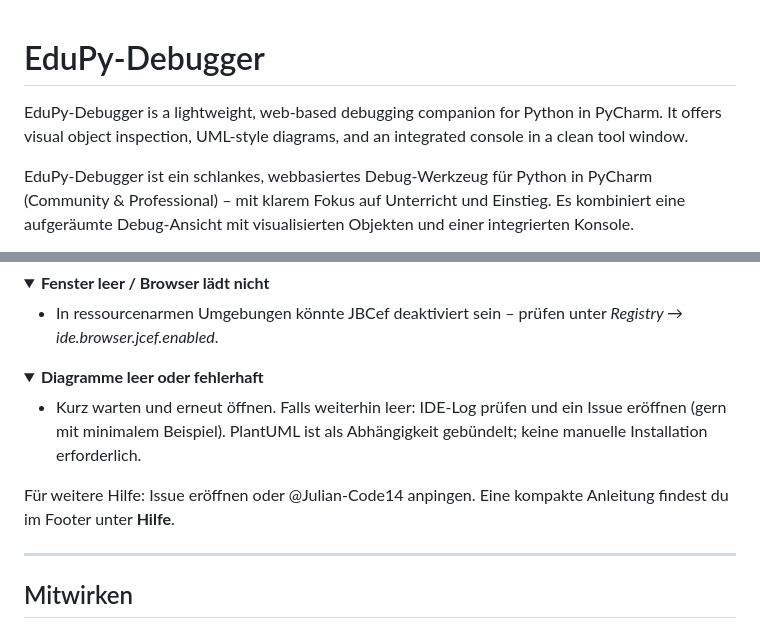
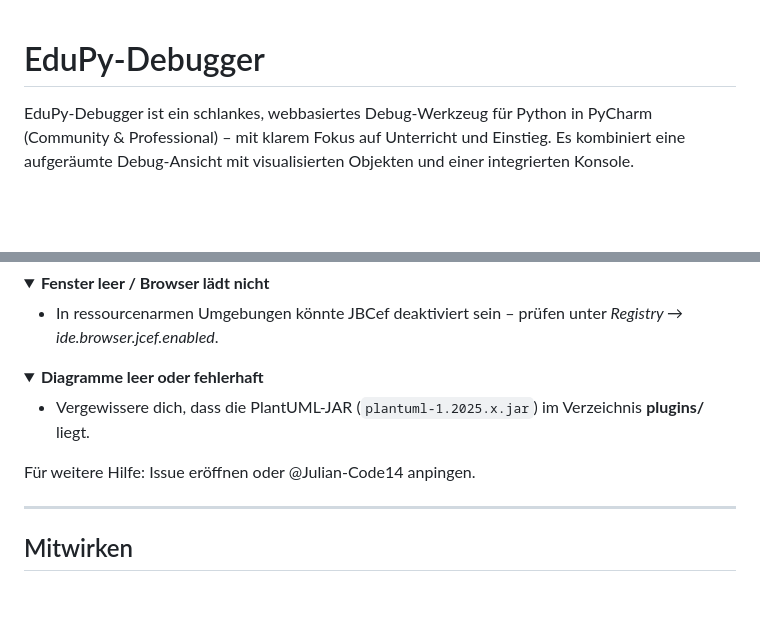
Before and after one commit to Julian-Code14/EduPy-Debugger, a Markdown page: README.md, 2 parts joined by grey strips. Drawn GitHub-style; folded sections open; blank space fills up the shorter version.

```diff
--- a/README.md
+++ b/README.md
@@ -1,8 +1,6 @@
 # EduPy-Debugger
 
 <!-- Plugin description -->
-EduPy-Debugger is a lightweight, web-based debugging companion for Python in PyCharm. It offers visual object inspection, UML-style diagrams, and an integrated console in a clean tool window.
-
 EduPy‑Debugger ist ein schlankes, webbasiertes Debug‑Werkzeug für Python in PyCharm (Community & Professional) – mit klarem Fokus auf Unterricht und Einstieg. Es kombiniert eine aufgeräumte Debug‑Ansicht mit visualisierten Objekten und einer integrierten Konsole.
 
 Kurzüberblick:
@@ -156,10 +149,10 @@ Fortgeschrittene können die Ports (`8025` / `8026`) in `DebugWebSocketServer` &
 <details>
 <summary><strong>Diagramme leer oder fehlerhaft</strong></summary>
 
-- Kurz warten und erneut öffnen. Falls weiterhin leer: IDE‑Log prüfen und ein Issue eröffnen (gern mit minimalem Beispiel). PlantUML ist als Abhängigkeit gebündelt; keine manuelle Installation erforderlich.
+- Vergewissere dich, dass die PlantUML‑JAR (`plantuml-1.2025.x.jar`) im Verzeichnis **plugins/** liegt.
 </details>
 
-Für weitere Hilfe: Issue eröffnen oder @Julian-Code14 anpingen. Eine kompakte Anleitung findest du im Footer unter **Hilfe**.
+Für weitere Hilfe: Issue eröffnen oder @Julian-Code14 anpingen.
 
 ---
 
```
Also changed, not shown: other parts of README.md (+14 -26 lines).
